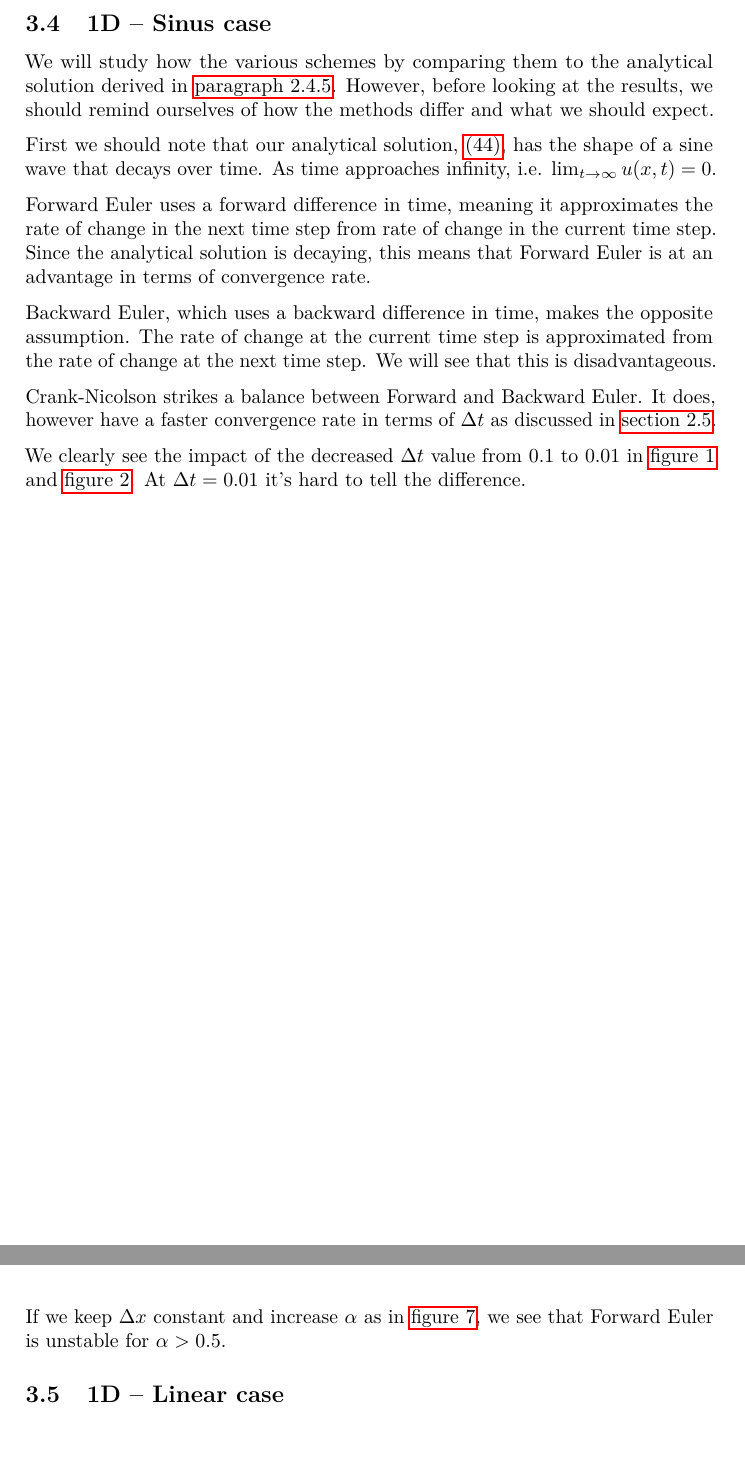
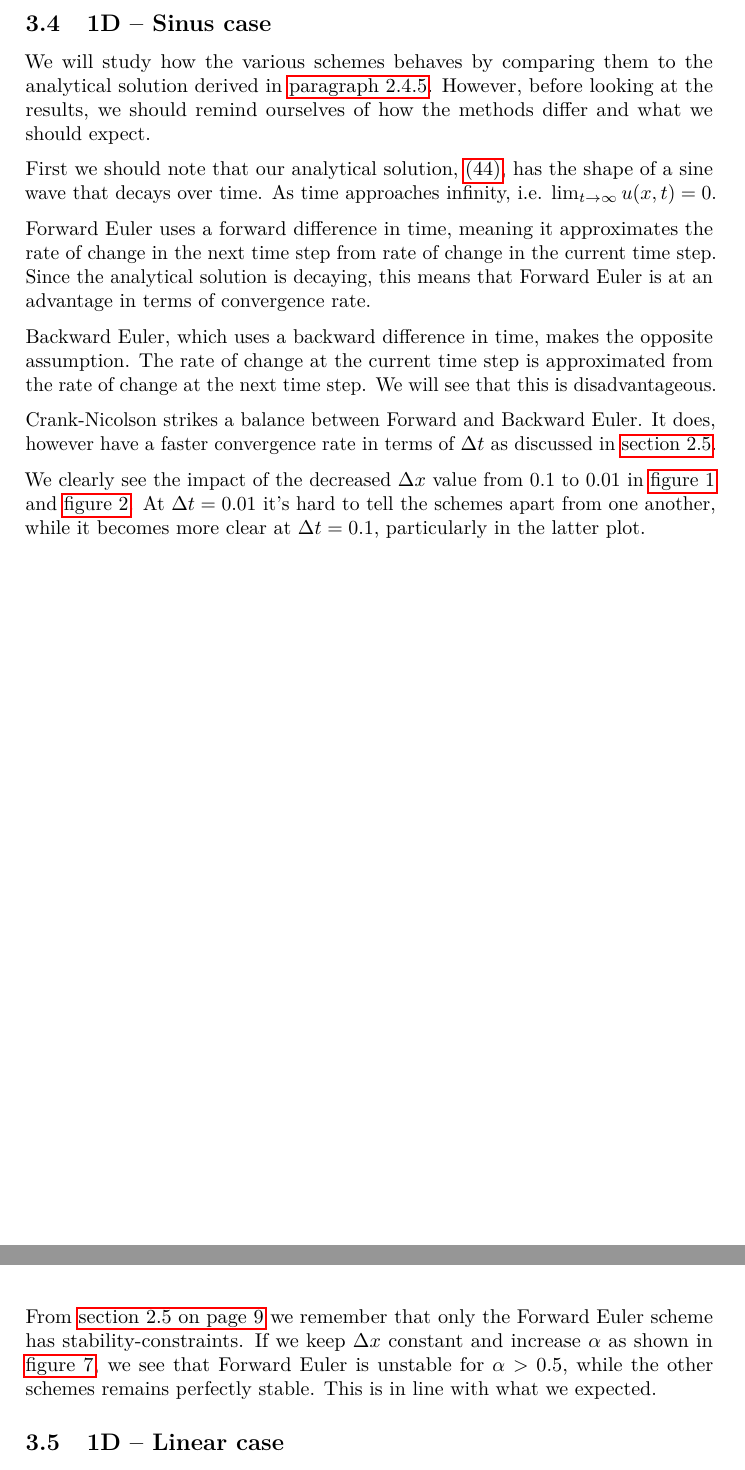
Before and after one commit to KGHustad/FYS3150, a LaTeX paper (project5/report.tex): two parts of pages 12 and 19 of 29, joined at a grey line, cut so that both start at the same text, the shorter picture padded with empty space. Compiled offline with pdfLaTeX.

Commit message:
minor report stuff

```diff
--- a/project5/report.tex
+++ b/project5/report.tex
@@ -517,7 +517,7 @@ We generalized our code to allow for Dirichlet conditions, i.e. $u_{\mathrm{boun
 We implemented a series of tests for checking that all the algorithms work properly. These are described more elaborately in \vref*{appx:testing}.
 
 \subsection{1D -- Sinus case}
-We will study how the various schemes by comparing them to the analytical solution derived in \ref{sec:analytical_1d}. However, before looking at the results, we should remind ourselves of how the methods differ and what we should expect.
+We will study how the various schemes behaves by comparing them to the analytical solution derived in \ref{sec:analytical_1d}. However, before looking at the results, we should remind ourselves of how the methods differ and what we should expect.
 
 First we should note that our analytical solution, \ref{eq:analytical_1d_book}, has the shape of a sine wave that decays over time. As time approaches infinity, i.e. $\lim_{t \to \infty} u(x, t) = 0$.
 
@@ -527,7 +527,7 @@ Backward Euler, which uses a backward difference in time, makes the opposite ass
 
 Crank-Nicolson strikes a balance between Forward and Backward Euler. It does, however have a faster convergence rate in terms of $\dt$ as discussed in \ref{sec:method:1d:error}.
 
-We clearly see the impact of the decreased $\dt$ value from 0.1 to 0.01 in \ref{fig:1d:sinus:T=0.1} and \ref{fig:1d:sinus:T=1.0}. At $\dt = 0.01$ it's hard to tell the difference.
+We clearly see the impact of the decreased $\dx$ value from 0.1 to 0.01 in \ref{fig:1d:sinus:T=0.1} and \ref{fig:1d:sinus:T=1.0}. At $\dt = 0.01$ it's hard to tell the schemes apart from one another, while it becomes more clear at $\dt = 0.1$, particularly in the latter plot.
 \begin{figure}[H]
 \includegraphics[width=\textwidth]{fig/{plot_T=0.10}.pdf}
 \caption{Different PDE solvers with $\dx \in \{0.01,0.1\}$ plotted against analytical solution for $T=1$.}
@@ -586,7 +586,7 @@ The Crank-Nicolson plot in \vref{fig:sinus:trunc:dt:cn} is identical to \vref{fi
 \label{fig:sinus:stability}
 \end{figure}
 
-If we keep $\dx$ constant and increase $\alpha$ as in \ref{fig:sinus:stability}, we see that Forward Euler is unstable for $\alpha > 0.5$.
+From \vref{sec:method:1d:error} we remember that only the Forward Euler scheme has stability-constraints. If we keep $\dx$ constant and increase $\alpha$ as shown in \ref{fig:sinus:stability}, we see that Forward Euler is unstable for $\alpha > 0.5$, while the other schemes remains perfectly stable. This is in line with what we expected.
 
 \subsection{1D -- Linear case}
 In this specific case we are not capable of distinguishing the different schemes on a plot, as they are behave much alike.
```
Also changed, not shown: project5/report.tex (2 more changed lines).
